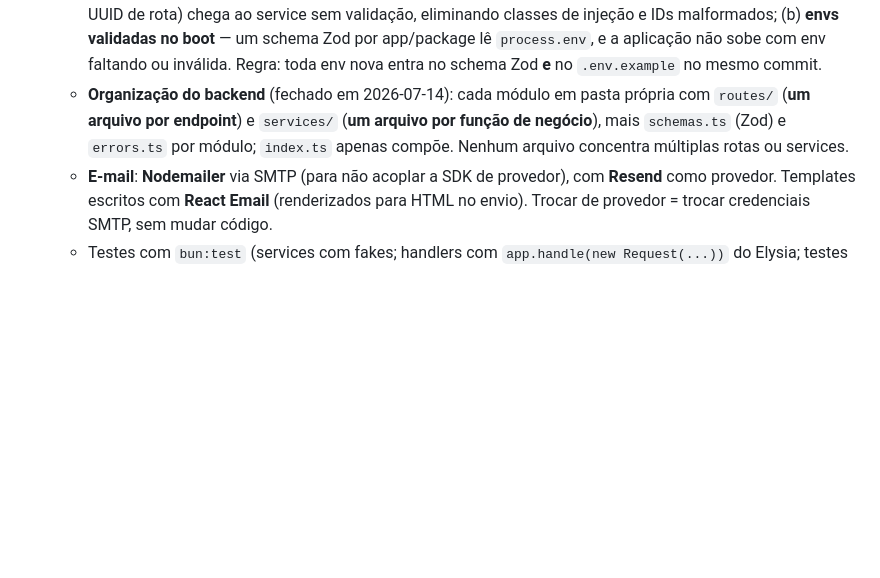
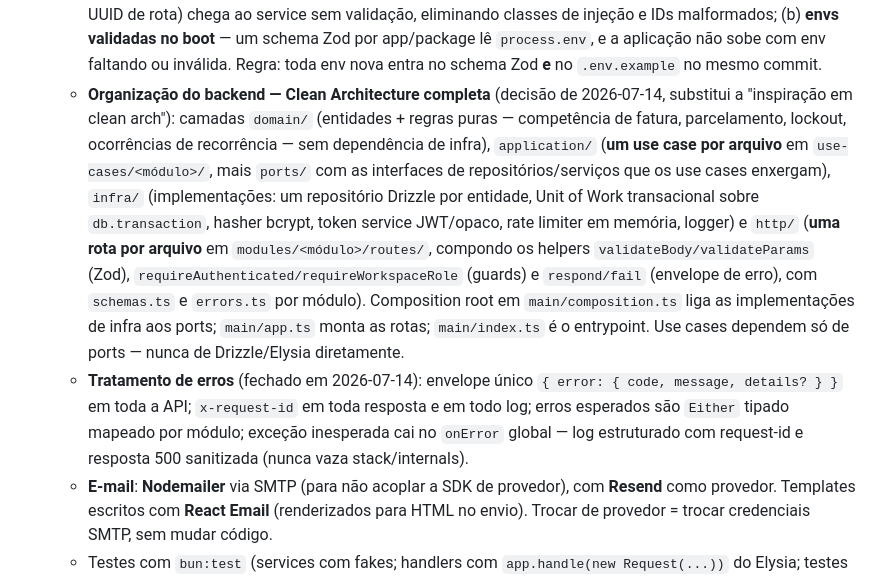
Before and after one commit to TheMath123/finance, a Markdown page: spec.md, the part around the change. GitHub-like rendering; blank space fills up the shorter version.

Commit message:
docs(spec): Clean Architecture completa + tratamento de erros
Substitui a 'inspiração em clean arch' por camadas explícitas
(domain/application/infra/http/main) e fecha o plano de tratamento
de erros: envelope único, request-id em toda resposta/log, onError
global sanitizado.

Co-Authored-By: Claude Fable 5 <noreply@anthropic.com>
Claude-Session: https://claude.ai/code/session_01VcPN7ghUfnKSFrfkSgYcrL

```diff
--- a/spec.md
+++ b/spec.md
@@ -196,10 +196,22 @@ Princípio: os dados são estruturados, então **não usar RAG/embeddings sobre
     classes de injeção e IDs malformados; (b) **envs validadas no boot** — um schema Zod por
     app/package lê `process.env`, e a aplicação não sobe com env faltando ou inválida. Regra:
     toda env nova entra no schema Zod **e** no `.env.example` no mesmo commit.
-  - **Organização do backend** (fechado em 2026-07-14): cada módulo em pasta própria com
-    `routes/` (**um arquivo por endpoint**) e `services/` (**um arquivo por função de negócio**),
-    mais `schemas.ts` (Zod) e `errors.ts` por módulo; `index.ts` apenas compõe. Nenhum arquivo
-    concentra múltiplas rotas ou services.
+  - **Organização do backend — Clean Architecture completa** (decisão de 2026-07-14, substitui a
+    "inspiração em clean arch"): camadas `domain/` (entidades + regras puras — competência de
+    fatura, parcelamento, lockout, ocorrências de recorrência — sem dependência de infra),
+    `application/` (**um use case por arquivo** em `use-cases/<módulo>/`, mais `ports/` com as
+    interfaces de repositórios/serviços que os use cases enxergam), `infra/` (implementações:
+    um repositório Drizzle por entidade, Unit of Work transacional sobre `db.transaction`, hasher
+    bcrypt, token service JWT/opaco, rate limiter em memória, logger) e `http/` (**uma rota por
+    arquivo** em `modules/<módulo>/routes/`, compondo os helpers `validateBody/validateParams`
+    (Zod), `requireAuthenticated/requireWorkspaceRole` (guards) e `respond/fail` (envelope de
+    erro), com `schemas.ts` e `errors.ts` por módulo). Composition root em `main/composition.ts`
+    liga as implementações de infra aos ports; `main/app.ts` monta as rotas; `main/index.ts` é o
+    entrypoint. Use cases dependem só de ports — nunca de Drizzle/Elysia diretamente.
+  - **Tratamento de erros** (fechado em 2026-07-14): envelope único `{ error: { code, message,
+    details? } }` em toda a API; `x-request-id` em toda resposta e em todo log; erros esperados
+    são `Either` tipado mapeado por módulo; exceção inesperada cai no `onError` global — log
+    estruturado com request-id e resposta 500 sanitizada (nunca vaza stack/internals).
   - **E-mail**: **Nodemailer** via SMTP (para não acoplar a SDK de provedor), com **Resend** como
     provedor. Templates escritos com **React Email** (renderizados para HTML no envio). Trocar de
     provedor = trocar credenciais SMTP, sem mudar código.
```
